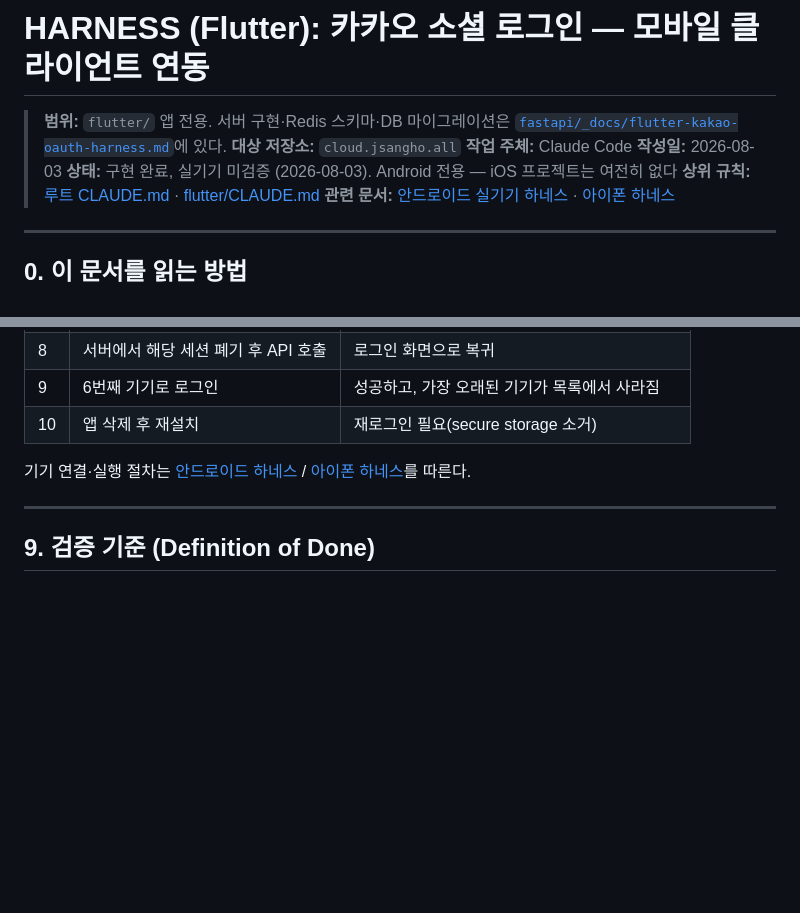
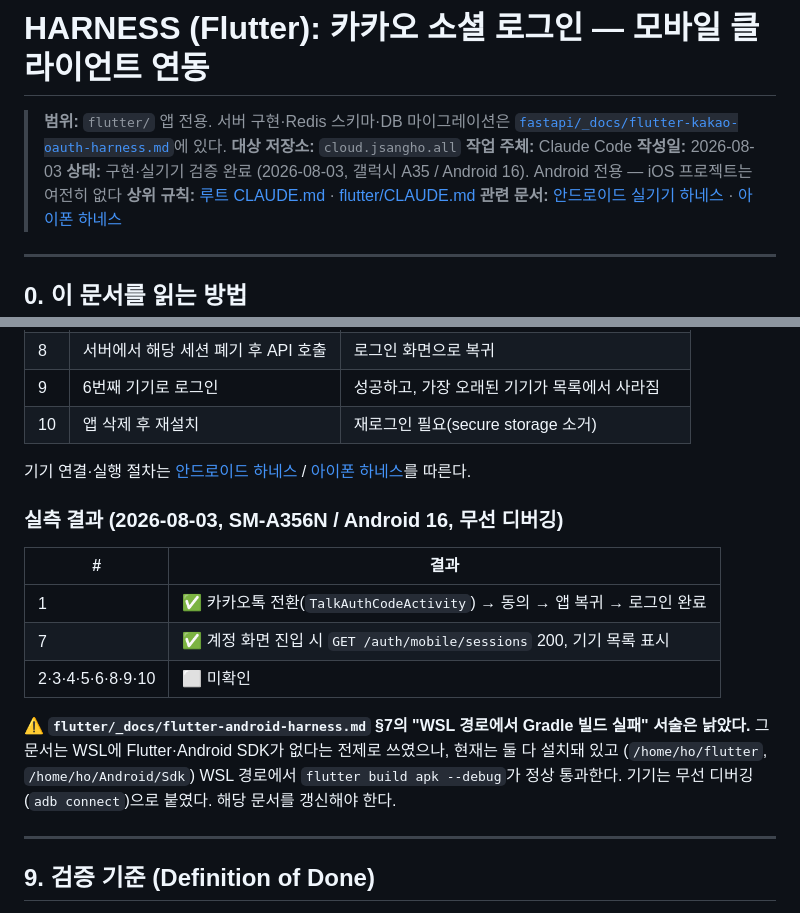
Before and after one commit to jsangho/cloud.jsangho.all, a Markdown page: flutter/_docs/flutter-kakao-oauth-harness.md, 2 parts joined by grey strips. Rendered like a GitHub page; blank space fills up the shorter version.

```diff
--- a/flutter/_docs/flutter-kakao-oauth-harness.md
+++ b/flutter/_docs/flutter-kakao-oauth-harness.md
@@ -4,7 +4,7 @@
 > **대상 저장소:** `cloud.jsangho.all`
 > **작업 주체:** Claude Code
 > **작성일:** 2026-08-03
-> **상태:** 구현 완료, 실기기 미검증 (2026-08-03). Android 전용 — iOS 프로젝트는 여전히 없다
+> **상태:** 구현·실기기 검증 완료 (2026-08-03, 갤럭시 A35 / Android 16). Android 전용 — iOS 프로젝트는 여전히 없다
 > **상위 규칙:** [루트 CLAUDE.md](../../CLAUDE.md) · [flutter/CLAUDE.md](../CLAUDE.md)
 > **관련 문서:** [안드로이드 실기기 하네스](flutter-android-harness.md) · [아이폰 하네스](flutter-iphone-harness.md)
 
@@ -302,6 +302,19 @@
 
 기기 연결·실행 절차는 [안드로이드 하네스](flutter-android-harness.md) / [아이폰 하네스](flutter-iphone-harness.md)를 따른다.
 
+### 실측 결과 (2026-08-03, SM-A356N / Android 16, 무선 디버깅)
+
+| # | 결과 |
+|---|---|
+| 1 | ✅ 카카오톡 전환(`TalkAuthCodeActivity`) → 동의 → 앱 복귀 → 로그인 완료 |
+| 7 | ✅ 계정 화면 진입 시 `GET /auth/mobile/sessions` 200, 기기 목록 표시 |
+| 2·3·4·5·6·8·9·10 | ⬜ 미확인 |
+
+⚠️ **`flutter/_docs/flutter-android-harness.md` §7의 "WSL 경로에서 Gradle 빌드 실패" 서술은 낡았다.**
+그 문서는 WSL에 Flutter·Android SDK가 없다는 전제로 쓰였으나, 현재는 둘 다 설치돼 있고
+(`/home/ho/flutter`, `/home/ho/Android/Sdk`) WSL 경로에서 `flutter build apk --debug`가
+정상 통과한다. 기기는 무선 디버깅(`adb connect`)으로 붙였다. 해당 문서를 갱신해야 한다.
+
 ---
 
 ## 9. 검증 기준 (Definition of Done)
```
Also changed, not shown: fastapi/_docs/flutter-kakao-oauth-harness.md (+46 -8 lines).
